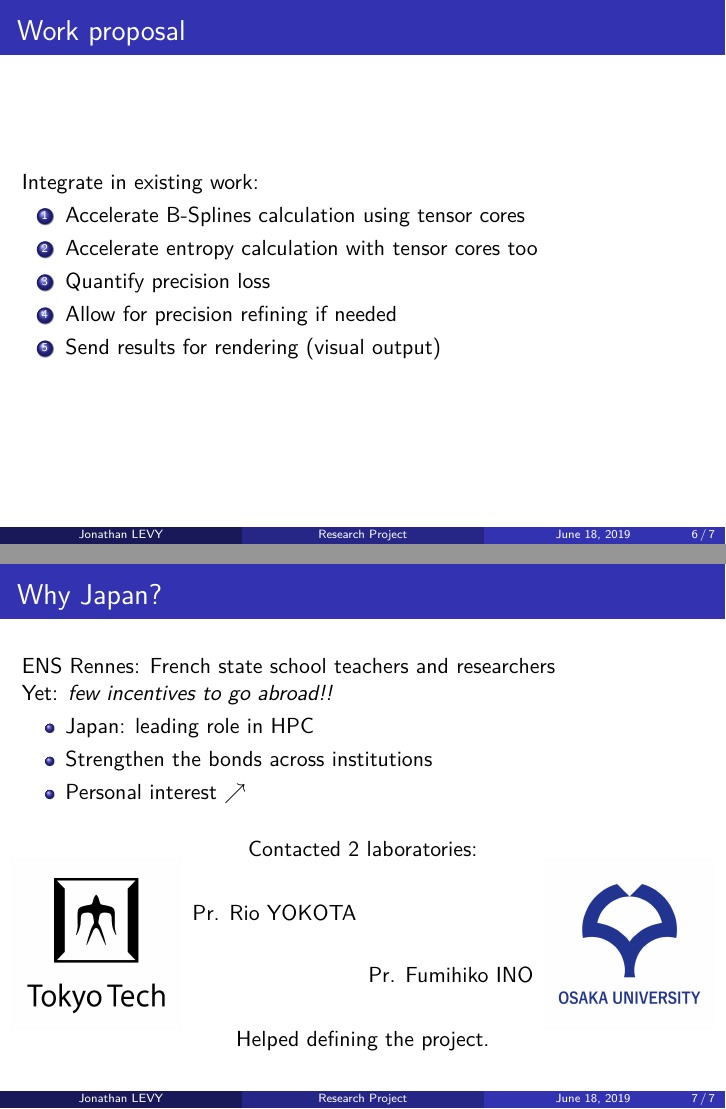
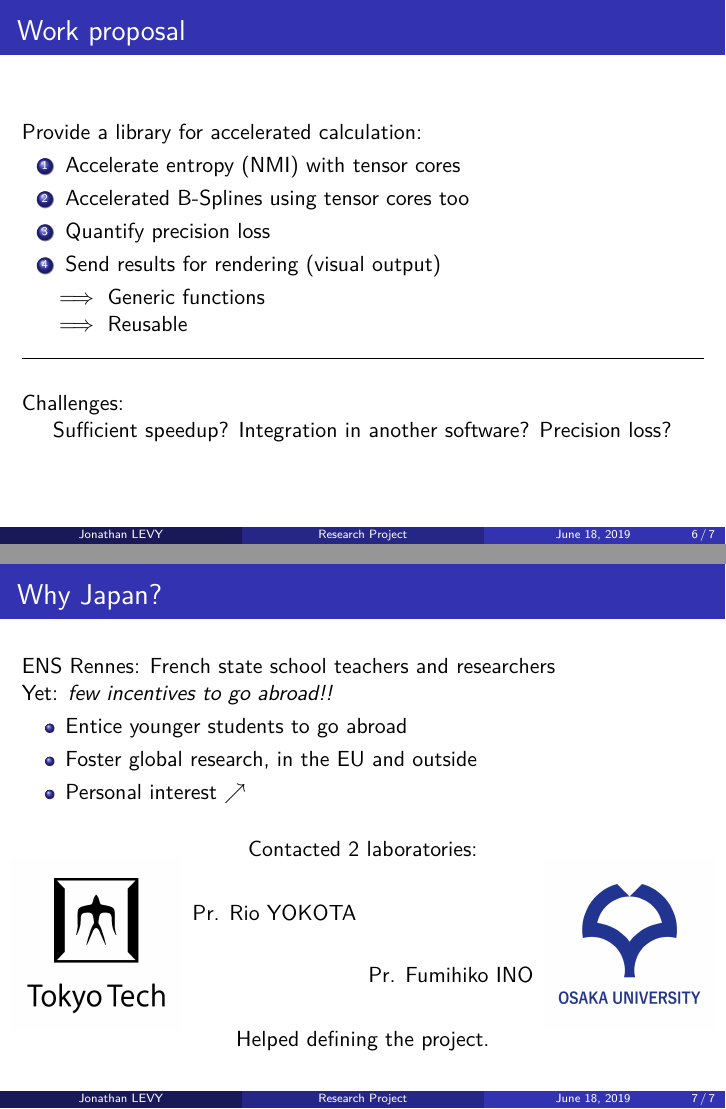
Before and after one commit to j-levy/mext_slideshow, LaTeX slides (main.tex, which reads 10-Ploy.tex, 30-Motivations.tex): pages 6 and 7 of 7, joined at a grey line. Compiled offline with XeLaTeX; a missing font is replaced by an installed copy or a similar font.

Commit message:
reforged after comments

```diff
--- a/10-Ploy.tex
+++ b/10-Ploy.tex
@@ -1,11 +1,25 @@
 \begin{frame}{Work proposal}
-	Integrate in existing work:
+	Provide a library for accelerated calculation:
 
 	\begin{enumerate}
-		\item Accelerate B-Splines calculation using tensor cores
-		\item Accelerate entropy calculation with tensor cores too
+		\item Accelerate entropy (NMI) with tensor cores
+
+		\item Accelerated B-Splines using tensor cores too
+
 		\item Quantify precision loss
-		\item Allow for precision refining if needed
+
 		\item Send results for rendering (visual output)
 	\end{enumerate}
+
+	\hspace{0.035\textwidth} $\implies$ Generic functions
+
+	\hspace{0.035\textwidth} $\implies$ Reusable
+
+	\hrulefill
+	\bigskip
+
+	Challenges:
+
+	\hspace{0.035\textwidth}	Sufficient speedup? Integration in another software? Precision loss?
+
 \end{frame}
--- a/30-Motivations.tex
+++ b/30-Motivations.tex
@@ -5,8 +5,8 @@
 	Yet: \emph{few incentives to go abroad!!}
 
 	\begin{itemize}
-		\item Japan: leading role in HPC
-		\item Strengthen the bonds across institutions
+		\item Entice younger students to go abroad
+		\item Foster global research, in the EU and outside
 		\item Personal interest $\nearrow$
 	\end{itemize}
 
```
Also changed, not shown: 02-About-me.tex (+5 -5 lines), 03-Current-work.tex (+15 -4 lines), 04-Research-proposal.tex (+5 -4 lines), 05'-Summary.tex (+3 -1 lines), kernel_exec_time.png (added), main.pdf, timeline_studies.eps, total_exec_time.png (added), 1 other file.
